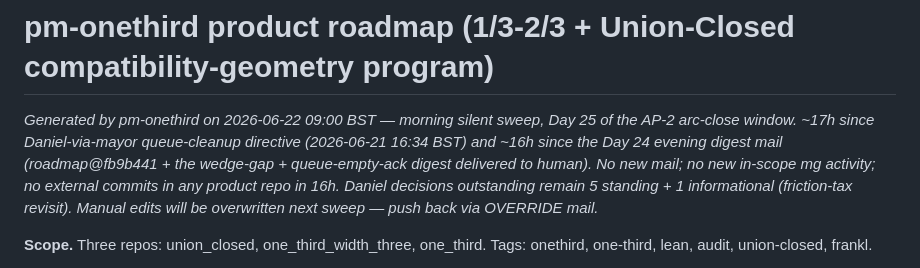
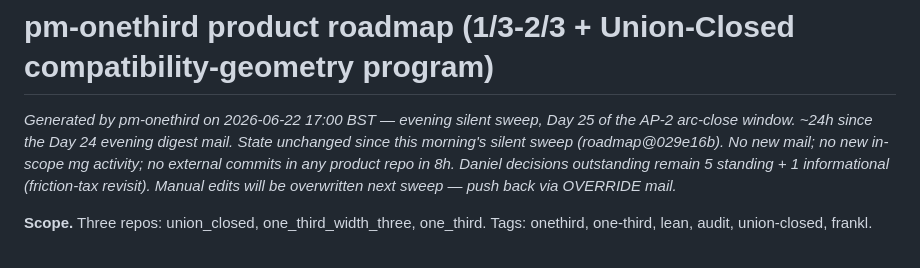
Before and after one commit to drellem2/union_closed, a Markdown page: docs/roadmap.md, the part around the change. Drawn GitHub-style.

Commit message:
pm-onethird: regenerate roadmap (sweep 2026-06-22T17:00 BST)

```diff
--- a/docs/roadmap.md
+++ b/docs/roadmap.md
@@ -1,6 +1,6 @@
 # pm-onethird product roadmap (1/3-2/3 + Union-Closed compatibility-geometry program)
 
-*Generated by pm-onethird on 2026-06-22 09:00 BST — morning silent sweep, Day 25 of the AP-2 arc-close window. ~17h since Daniel-via-mayor queue-cleanup directive (2026-06-21 16:34 BST) and ~16h since the Day 24 evening digest mail (roadmap@fb9b441 + the wedge-gap + queue-empty-ack digest delivered to human). No new mail; no new in-scope mg activity; no external commits in any product repo in 16h. Daniel decisions outstanding remain 5 standing + 1 informational (friction-tax revisit). Manual edits will be overwritten next sweep — push back via OVERRIDE mail.*
+*Generated by pm-onethird on 2026-06-22 17:00 BST — evening silent sweep, Day 25 of the AP-2 arc-close window. ~24h since the Day 24 evening digest mail. State unchanged since this morning's silent sweep (roadmap@029e16b). No new mail; no new in-scope mg activity; no external commits in any product repo in 8h. Daniel decisions outstanding remain 5 standing + 1 informational (friction-tax revisit). Manual edits will be overwritten next sweep — push back via OVERRIDE mail.*
 
 **Scope.** Three repos: union_closed, one_third_width_three, one_third. Tags: onethird, one-third, lean, audit, union-closed, frankl.
 
```
